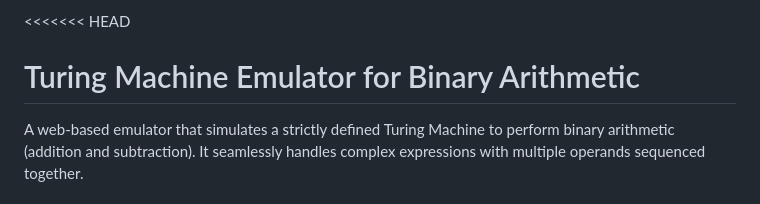
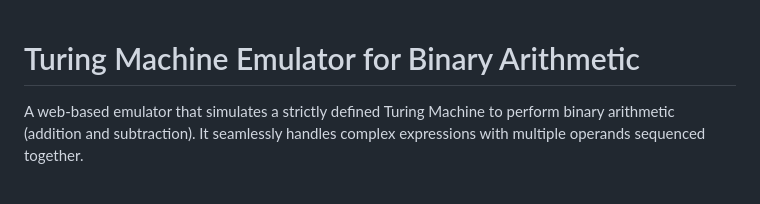
Before and after one commit to fahadahmad-noor/Turing-Machine-Simulator, a Markdown page: README.md, the part around the change. Rendered like a GitHub page.

```diff
--- a/README.md
+++ b/README.md
@@ -1,4 +1,4 @@
-<<<<<<< HEAD
+
 # Turing Machine Emulator for Binary Arithmetic
 
 
```
